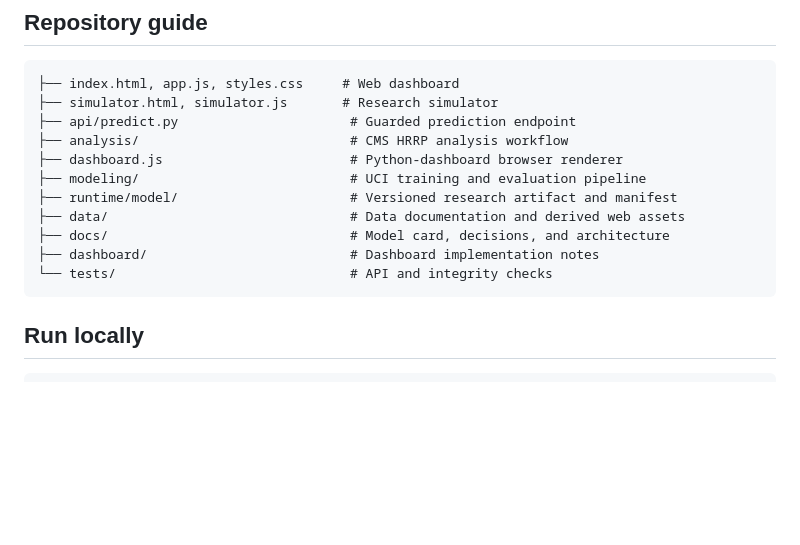
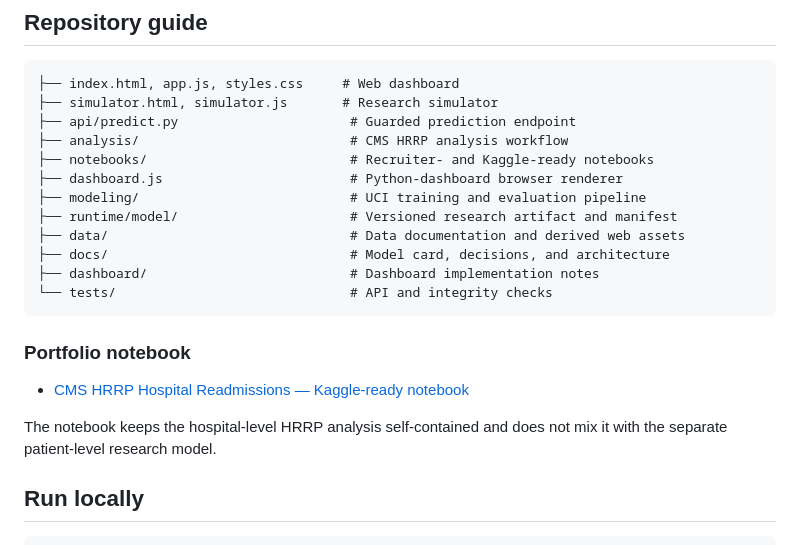
Before and after one commit to natheerne-hub/Hospital-Readmissions-Healthcare-Analytics, a Markdown page: README.md, the part around the change. Rendered like a GitHub page; blank space fills up the shorter version.

Commit message:
Link Kaggle-ready hospital readmissions notebook

````diff
--- a/README.md
+++ b/README.md
@@ -89,6 +89,7 @@ The browser never combines the two datasets into a single inference. Each layer
 ├── simulator.html, simulator.js       # Research simulator
 ├── api/predict.py                      # Guarded prediction endpoint
 ├── analysis/                           # CMS HRRP analysis workflow
+├── notebooks/                          # Recruiter- and Kaggle-ready notebooks
 ├── dashboard.js                        # Python-dashboard browser renderer
 ├── modeling/                           # UCI training and evaluation pipeline
 ├── runtime/model/                      # Versioned research artifact and manifest
@@ -97,6 +98,12 @@ The browser never combines the two datasets into a single inference. Each layer
 ├── dashboard/                          # Dashboard implementation notes
 └── tests/                              # API and integrity checks
 ```
+
+### Portfolio notebook
+
+- [CMS HRRP Hospital Readmissions — Kaggle-ready notebook](notebooks/hrrp_hospital_readmissions_kaggle.ipynb)
+
+The notebook keeps the hospital-level HRRP analysis self-contained and does not mix it with the separate patient-level research model.
 
 ## Run locally
 
````
